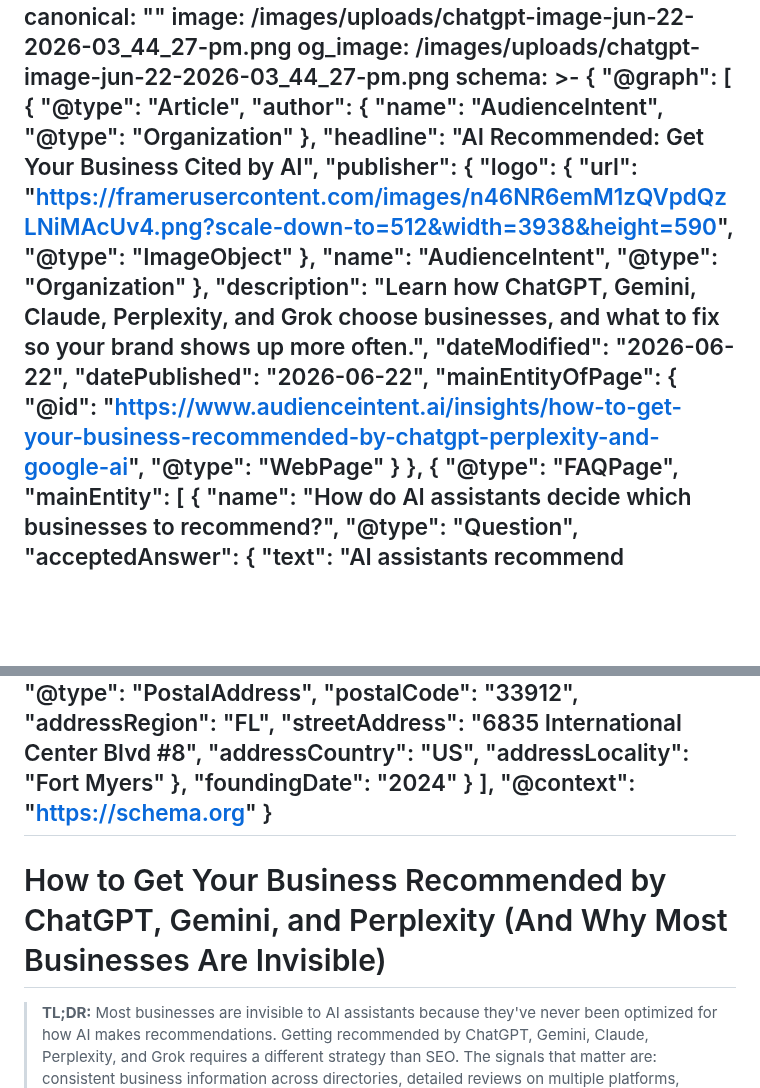
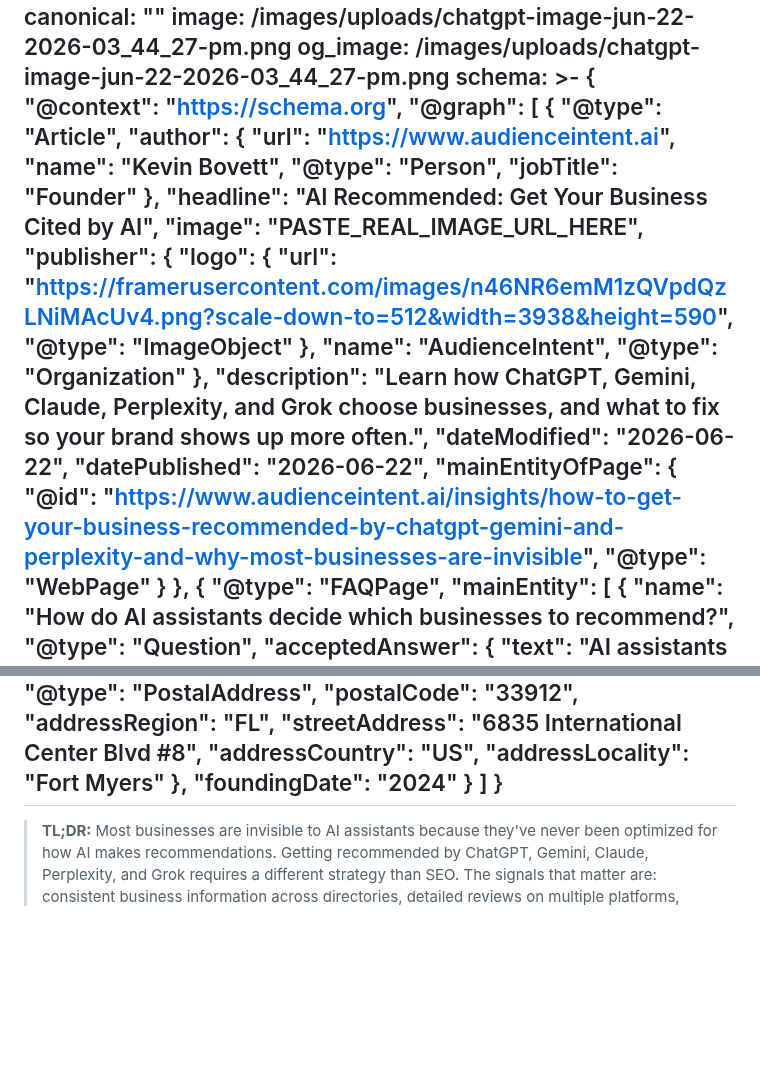
Before and after one commit to AudienceIntent/audienceintent-website, a Markdown page: insights/how-to-get-your-business-recommended-by-chatgpt-gemini-and-perplexity-and-why-most-businesses-are-invisible.md, 2 parts joined by grey strips. Rendered like a GitHub page; blank space fills up the shorter version.

Commit message:
Update Insights “how-to-get-your-business-recommended-by-chatgpt-gemini-and-perplexity-and-why-most-businesses-are-invisible”

```diff
--- a/insights/how-to-get-your-business-recommended-by-chatgpt-gemini-and-perplexity-and-why-most-businesses-are-invisible.md
+++ b/insights/how-to-get-your-business-recommended-by-chatgpt-gemini-and-perplexity-and-why-most-businesses-are-invisible.md
@@ -13,14 +13,18 @@ image: /images/uploads/chatgpt-image-jun-22-2026-03_44_27-pm.png
 og_image: /images/uploads/chatgpt-image-jun-22-2026-03_44_27-pm.png
 schema: >-
   {
+    "@context": "https://schema.org",
     "@graph": [
       {
         "@type": "Article",
         "author": {
-          "name": "AudienceIntent",
-          "@type": "Organization"
+          "url": "https://www.audienceintent.ai",
+          "name": "Kevin Bovett",
+          "@type": "Person",
+          "jobTitle": "Founder"
         },
         "headline": "AI Recommended: Get Your Business Cited by AI",
+        "image": "PASTE_REAL_IMAGE_URL_HERE",
         "publisher": {
           "logo": {
             "url": "https://framerusercontent.com/images/n46NR6emM1zQVpdQzLNiMAcUv4.png?scale-down-to=512&width=3938&height=590",
@@ -33,7 +37,7 @@ schema: >-
         "dateModified": "2026-06-22",
         "datePublished": "2026-06-22",
         "mainEntityOfPage": {
-          "@id": "https://www.audienceintent.ai/insights/how-to-get-your-business-recommended-by-chatgpt-perplexity-and-google-ai",
+          "@id": "https://www.audienceintent.ai/insights/how-to-get-your-business-recommended-by-chatgpt-gemini-and-perplexity-and-why-most-businesses-are-invisible",
           "@type": "WebPage"
         }
       },
@@ -107,12 +111,9 @@ schema: >-
         },
         "foundingDate": "2024"
       }
-    ],
-    "@context": "https://schema.org"
+    ]
   }
 ---
-# How to Get Your Business Recommended by ChatGPT, Gemini, and Perplexity (And Why Most Businesses Are Invisible)
-
 > **TL;DR:** Most businesses are invisible to AI assistants because they've never been optimized for how AI makes recommendations. Getting recommended by ChatGPT, Gemini, Claude, Perplexity, and Grok requires a different strategy than SEO. The signals that matter are: consistent business information across directories, detailed reviews on multiple platforms, third-party mentions from credible sources, structured data markup on your website, and content that directly answers the questions your customers ask AI. None of this happens by accident. Here's exactly how it works.
 
 **Key facts before you read on:**
```
Also changed, not shown: other parts of insights/how-to-get-your-business-recommended-by-chatgpt-gemini-and-perplexity-and-why-most-businesses-are-invisible.md (+1 -1 lines).
